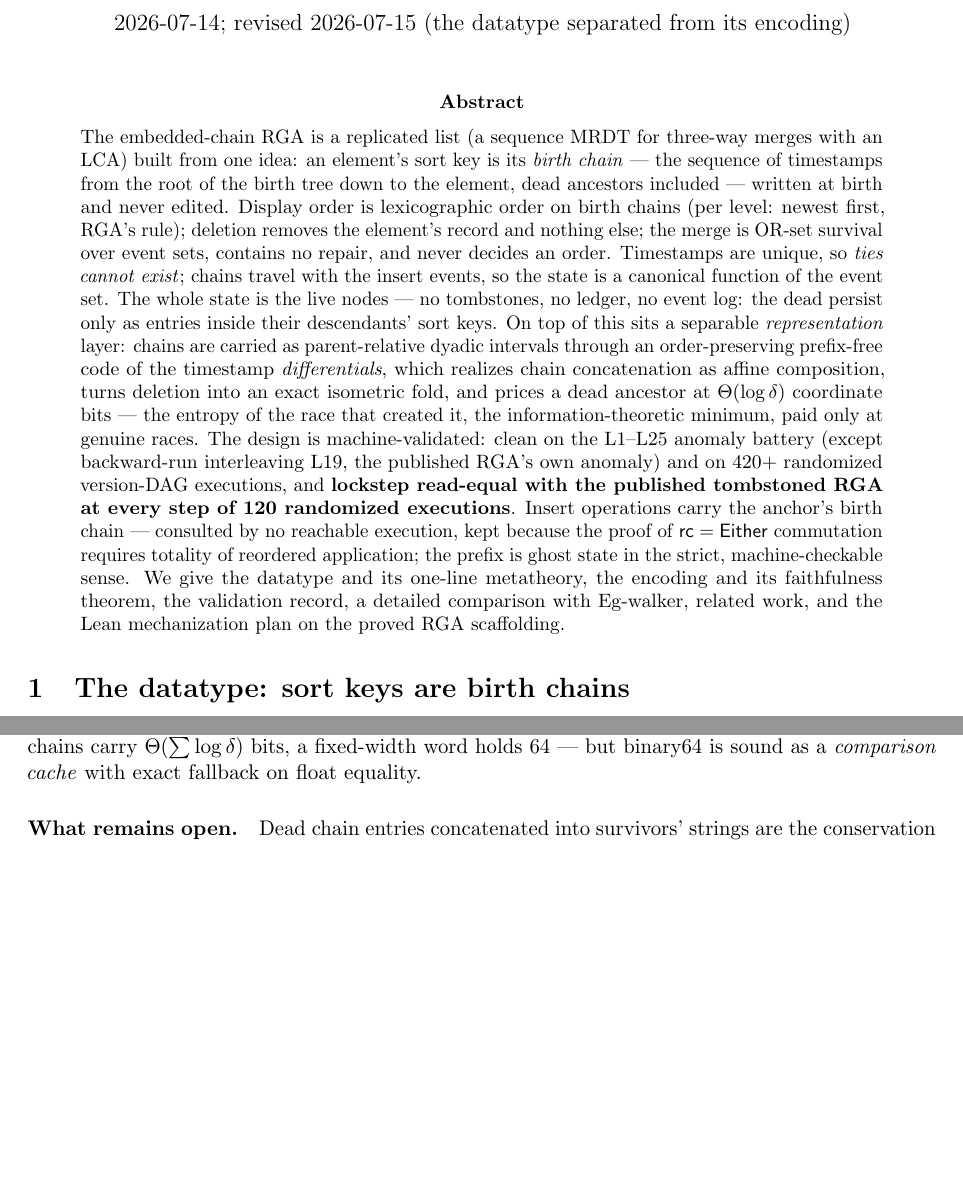
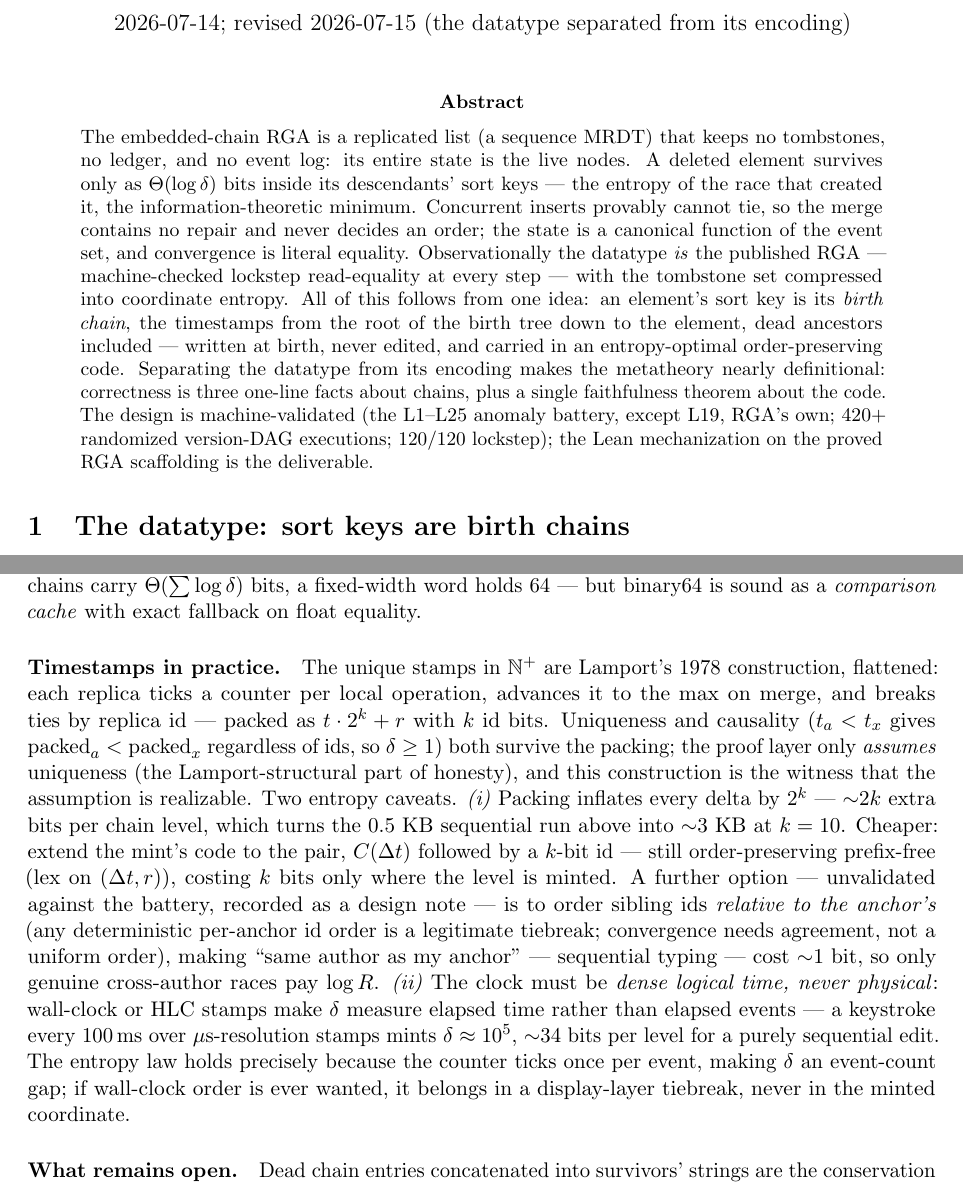
Before and after one commit to fplaunchpad/sal, a LaTeX paper (whiteboard/embed-code-design.tex): two parts of pages 1 and 6 of 10, joined at a grey line, cut so that both start at the same text, the shorter picture padded with empty space. Compiled offline with pdfLaTeX.

Commit message:
Embed-code design doc: achievement-led abstract + timestamps-in-practice remark
Abstract rewritten to state what the datatype achieves (no tombstones/
ledger/log, dead cost = race entropy, tie-free merge, lockstep = RGA
compressed) instead of cataloguing the mechanics. New "Timestamps in
practice" paragraph in section 2: Lamport counter + replica-id packing as
the uniqueness witness, the two entropy caveats (packing inflation and
the pair-code / anchor-relative-id alternatives, flagged unvalidated;
dense logical time, never wall-clock/HLC).

Co-Authored-By: Claude Fable 5 <noreply@anthropic.com>

```diff
--- a/whiteboard/embed-code-design.tex
+++ b/whiteboard/embed-code-design.tex
@@ -40,38 +40,27 @@ encoding)}
 
 \begin{abstract}
 \noindent
-The embedded-chain RGA is a replicated list (a sequence MRDT for
-three-way merges with an LCA) built from one idea: an element's sort
-key is its \emph{birth chain} --- the sequence of timestamps from the
-root of the birth tree down to the element, dead ancestors included ---
-written at birth and never edited. Display order is lexicographic
-order on birth chains (per level: newest first, RGA's rule); deletion
-removes the element's record and nothing else; the merge is OR-set
-survival over event sets, contains no repair, and never decides an
-order. Timestamps are unique, so \emph{ties cannot exist}; chains
-travel with the insert events, so the state is a canonical function of
-the event set. The whole state is the live nodes --- no tombstones, no
-ledger, no event log: the dead persist only as entries inside their
-descendants' sort keys. On top of this sits a separable
-\emph{representation} layer: chains are carried as parent-relative
-dyadic intervals through an order-preserving prefix-free code of the
-timestamp \emph{differentials}, which realizes chain concatenation as
-affine composition, turns deletion into an exact isometric fold, and
-prices a dead ancestor at $\Theta(\log \delta)$ coordinate bits ---
-the entropy of the race that created it, the information-theoretic
-minimum, paid only at genuine races. The design is machine-validated:
-clean on the L1--L25 anomaly battery (except backward-run interleaving
-L19, the published RGA's own anomaly) and on 420+ randomized
-version-DAG executions, and \textbf{lockstep read-equal with the
-published tombstoned RGA at every step of 120 randomized executions}.
-Insert operations carry the anchor's birth chain --- consulted by no
-reachable execution, kept because the proof of $\rc = \Either$
-commutation requires totality of reordered application; the prefix is
-ghost state in the strict, machine-checkable sense. We give the
-datatype and its one-line metatheory, the encoding and its
-faithfulness theorem, the validation record, a detailed comparison
-with Eg-walker, related work, and the Lean mechanization plan on the
-proved RGA scaffolding.
+The embedded-chain RGA is a replicated list (a sequence MRDT) that
+keeps no tombstones, no ledger, and no event log: its entire state is
+the live nodes. A deleted element survives only as
+$\Theta(\log \delta)$ bits inside its descendants' sort keys --- the
+entropy of the race that created it, the information-theoretic
+minimum. Concurrent inserts provably cannot tie, so the merge
+contains no repair and never decides an order; the state is a
+canonical function of the event set, and convergence is literal
+equality. Observationally the datatype \emph{is} the published RGA
+--- machine-checked lockstep read-equality at every step --- with the
+tombstone set compressed into coordinate entropy. All of this follows
+from one idea: an element's sort key is its \emph{birth chain}, the
+timestamps from the root of the birth tree down to the element, dead
+ancestors included --- written at birth, never edited, and carried in
+an entropy-optimal order-preserving code. Separating the datatype
+from its encoding makes the metatheory nearly definitional:
+correctness is three one-line facts about chains, plus a single
+faithfulness theorem about the code. The design is machine-validated
+(the L1--L25 anomaly battery, except L19, RGA's own; 420+ randomized
+version-DAG executions; 120/120 lockstep); the Lean mechanization on
+the proved RGA scaffolding is the deliverable.
 \end{abstract}
 
 \section{The datatype: sort keys are birth chains}
@@ -432,6 +421,36 @@ obstruction is a pigeonhole --- chains carry $\Theta(\sum \log
 \delta)$ bits, a fixed-width word holds 64 --- but binary64 is sound
 as a \emph{comparison cache} with exact fallback on float equality.
 
+\paragraph{Timestamps in practice.} The unique stamps in
+$\mathbb{N}^{+}$ are Lamport's 1978 construction, flattened: each
+replica ticks a counter per local operation, advances it to the max
+on merge, and breaks ties by replica id --- packed as
+$t \cdot 2^{k} + r$ with $k$ id bits. Uniqueness and causality
+($t_a < t_x$ gives $\mathrm{packed}_a < \mathrm{packed}_x$ regardless
+of ids, so $\delta \ge 1$) both survive the packing; the proof layer
+only \emph{assumes} uniqueness (the Lamport-structural part of
+honesty), and this construction is the witness that the assumption is
+realizable. Two entropy caveats. \emph{(i)} Packing inflates every
+delta by $2^{k}$ --- $\sim$$2k$ extra bits per chain level, which
+turns the 0.5 KB sequential run above into $\sim$3 KB at $k = 10$.
+Cheaper: extend the mint's code to the pair, $C(\Delta t)$ followed
+by a $k$-bit id --- still order-preserving prefix-free (lex on
+$(\Delta t, r)$), costing $k$ bits only where the level is minted.
+A further option --- unvalidated against the battery, recorded as a
+design note --- is to order sibling ids \emph{relative to the
+anchor's} (any deterministic per-anchor id order is a legitimate
+tiebreak; convergence needs agreement, not a uniform order), making
+``same author as my anchor'' --- sequential typing --- cost $\sim$1
+bit, so only genuine cross-author races pay $\log R$. \emph{(ii)} The
+clock must be \emph{dense logical time, never physical}: wall-clock
+or HLC stamps make $\delta$ measure elapsed time rather than elapsed
+events --- a keystroke every 100\,ms over $\mu$s-resolution stamps
+mints $\delta \approx 10^{5}$, $\sim$34 bits per level for a purely
+sequential edit. The entropy law holds precisely because the counter
+ticks once per event, making $\delta$ an event-count gap; if
+wall-clock order is ever wanted, it belongs in a display-layer
+tiebreak, never in the minted coordinate.
+
 \paragraph{What remains open.} Dead chain entries concatenated into
 survivors' strings are the conservation law's irreducible content
 (\S\ref{sec:design}); reclaiming them under \emph{causal stability}
```
Also changed, not shown: whiteboard/embed-code-design.pdf.
